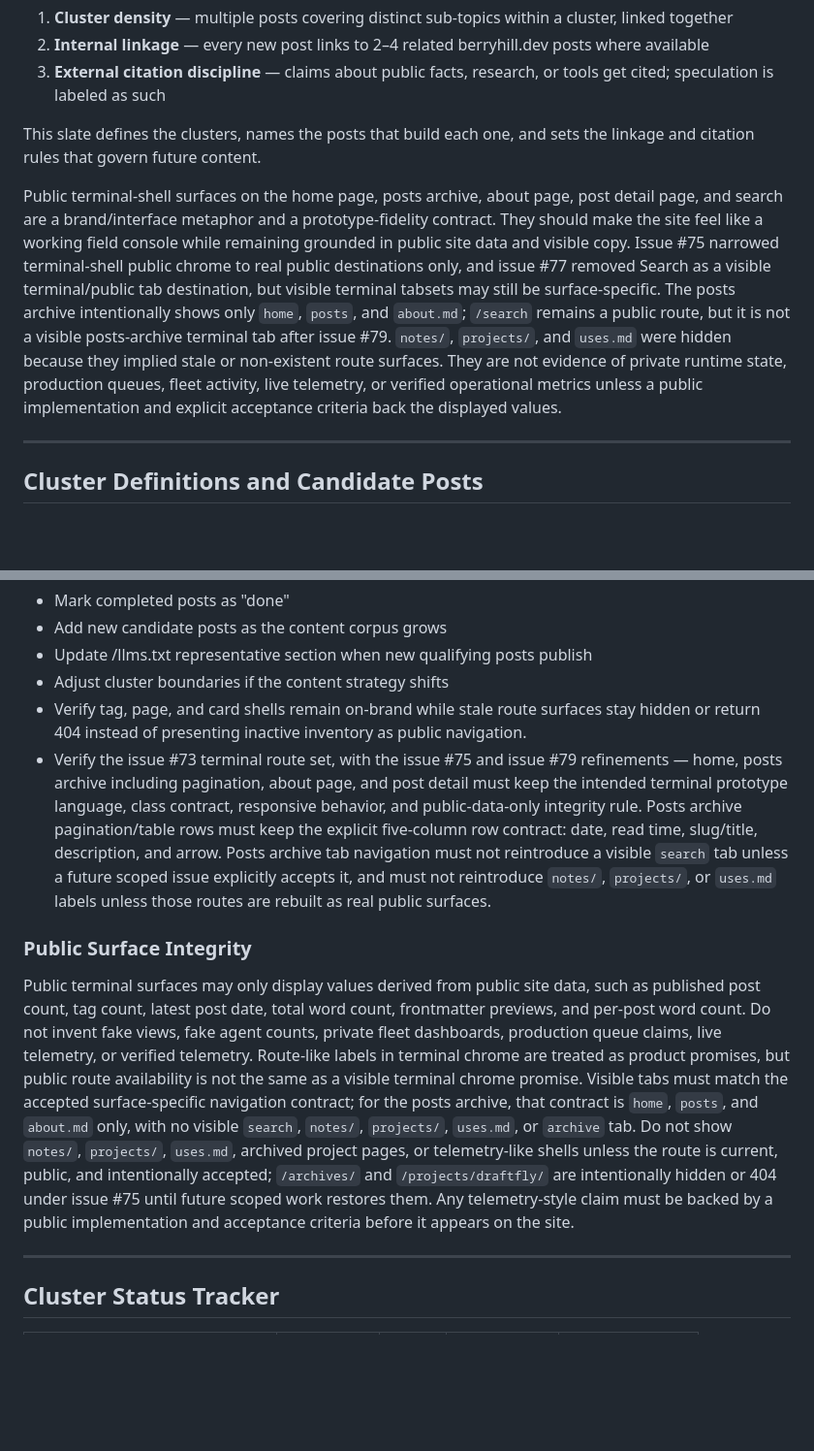
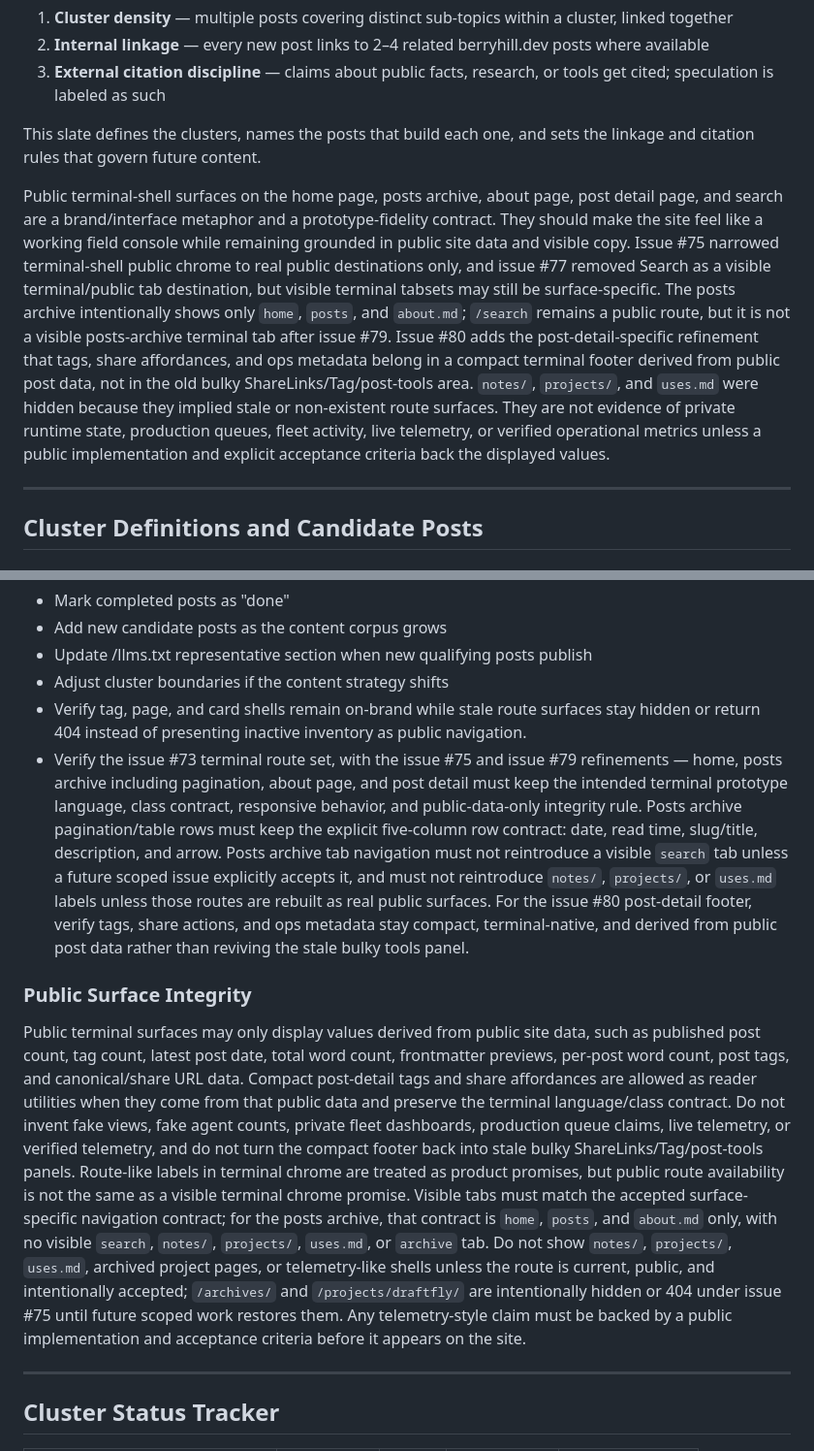
Before and after one commit to berryhill/bd-site, a Markdown page: docs/ai-discovery-content-slate.md, 2 parts joined by grey strips. Shown at 97% size. Drawn GitHub-style; blank space fills up the shorter version.

Commit message:
Document post detail footer cleanup contract

```diff
--- a/docs/ai-discovery-content-slate.md
+++ b/docs/ai-discovery-content-slate.md
@@ -16,7 +16,7 @@ Topical authority builds through three mechanisms:
 
 This slate defines the clusters, names the posts that build each one, and sets the linkage and citation rules that govern future content.
 
-Public terminal-shell surfaces on the home page, posts archive, about page, post detail page, and search are a brand/interface metaphor and a prototype-fidelity contract. They should make the site feel like a working field console while remaining grounded in public site data and visible copy. Issue #75 narrowed terminal-shell public chrome to real public destinations only, and issue #77 removed Search as a visible terminal/public tab destination, but visible terminal tabsets may still be surface-specific. The posts archive intentionally shows only `home`, `posts`, and `about.md`; `/search` remains a public route, but it is not a visible posts-archive terminal tab after issue #79. `notes/`, `projects/`, and `uses.md` were hidden because they implied stale or non-existent route surfaces. They are not evidence of private runtime state, production queues, fleet activity, live telemetry, or verified operational metrics unless a public implementation and explicit acceptance criteria back the displayed values.
+Public terminal-shell surfaces on the home page, posts archive, about page, post detail page, and search are a brand/interface metaphor and a prototype-fidelity contract. They should make the site feel like a working field console while remaining grounded in public site data and visible copy. Issue #75 narrowed terminal-shell public chrome to real public destinations only, and issue #77 removed Search as a visible terminal/public tab destination, but visible terminal tabsets may still be surface-specific. The posts archive intentionally shows only `home`, `posts`, and `about.md`; `/search` remains a public route, but it is not a visible posts-archive terminal tab after issue #79. Issue #80 adds the post-detail-specific refinement that tags, share affordances, and ops metadata belong in a compact terminal footer derived from public post data, not in the old bulky ShareLinks/Tag/post-tools area. `notes/`, `projects/`, and `uses.md` were hidden because they implied stale or non-existent route surfaces. They are not evidence of private runtime state, production queues, fleet activity, live telemetry, or verified operational metrics unless a public implementation and explicit acceptance criteria back the displayed values.
 
 ---
 
@@ -199,11 +199,11 @@ This slate should be reviewed quarterly or after every 3–5 new published posts
 - Update /llms.txt representative section when new qualifying posts publish
 - Adjust cluster boundaries if the content strategy shifts
 - Verify tag, page, and card shells remain on-brand while stale route surfaces stay hidden or return 404 instead of presenting inactive inventory as public navigation.
-- Verify the issue #73 terminal route set, with the issue #75 and issue #79 refinements — home, posts archive including pagination, about page, and post detail must keep the intended terminal prototype language, class contract, responsive behavior, and public-data-only integrity rule. Posts archive pagination/table rows must keep the explicit five-column row contract: date, read time, slug/title, description, and arrow. Posts archive tab navigation must not reintroduce a visible `search` tab unless a future scoped issue explicitly accepts it, and must not reintroduce `notes/`, `projects/`, or `uses.md` labels unless those routes are rebuilt as real public surfaces.
+- Verify the issue #73 terminal route set, with the issue #75 and issue #79 refinements — home, posts archive including pagination, about page, and post detail must keep the intended terminal prototype language, class contract, responsive behavior, and public-data-only integrity rule. Posts archive pagination/table rows must keep the explicit five-column row contract: date, read time, slug/title, description, and arrow. Posts archive tab navigation must not reintroduce a visible `search` tab unless a future scoped issue explicitly accepts it, and must not reintroduce `notes/`, `projects/`, or `uses.md` labels unless those routes are rebuilt as real public surfaces. For the issue #80 post-detail footer, verify tags, share actions, and ops metadata stay compact, terminal-native, and derived from public post data rather than reviving the stale bulky tools panel.
 
 ### Public Surface Integrity
 
-Public terminal surfaces may only display values derived from public site data, such as published post count, tag count, latest post date, total word count, frontmatter previews, and per-post word count. Do not invent fake views, fake agent counts, private fleet dashboards, production queue claims, live telemetry, or verified telemetry. Route-like labels in terminal chrome are treated as product promises, but public route availability is not the same as a visible terminal chrome promise. Visible tabs must match the accepted surface-specific navigation contract; for the posts archive, that contract is `home`, `posts`, and `about.md` only, with no visible `search`, `notes/`, `projects/`, `uses.md`, or `archive` tab. Do not show `notes/`, `projects/`, `uses.md`, archived project pages, or telemetry-like shells unless the route is current, public, and intentionally accepted; `/archives/` and `/projects/draftfly/` are intentionally hidden or 404 under issue #75 until future scoped work restores them. Any telemetry-style claim must be backed by a public implementation and acceptance criteria before it appears on the site.
+Public terminal surfaces may only display values derived from public site data, such as published post count, tag count, latest post date, total word count, frontmatter previews, per-post word count, post tags, and canonical/share URL data. Compact post-detail tags and share affordances are allowed as reader utilities when they come from that public data and preserve the terminal language/class contract. Do not invent fake views, fake agent counts, private fleet dashboards, production queue claims, live telemetry, or verified telemetry, and do not turn the compact footer back into stale bulky ShareLinks/Tag/post-tools panels. Route-like labels in terminal chrome are treated as product promises, but public route availability is not the same as a visible terminal chrome promise. Visible tabs must match the accepted surface-specific navigation contract; for the posts archive, that contract is `home`, `posts`, and `about.md` only, with no visible `search`, `notes/`, `projects/`, `uses.md`, or `archive` tab. Do not show `notes/`, `projects/`, `uses.md`, archived project pages, or telemetry-like shells unless the route is current, public, and intentionally accepted; `/archives/` and `/projects/draftfly/` are intentionally hidden or 404 under issue #75 until future scoped work restores them. Any telemetry-style claim must be backed by a public implementation and acceptance criteria before it appears on the site.
 
 ---
 
```
